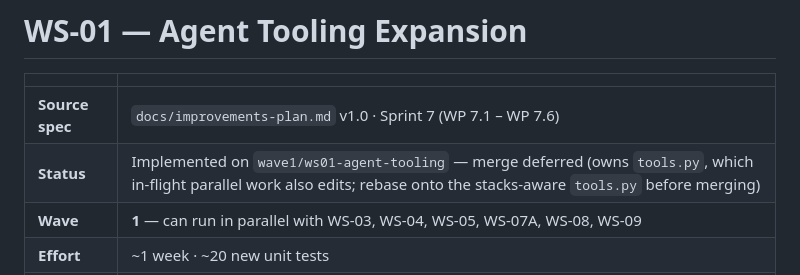
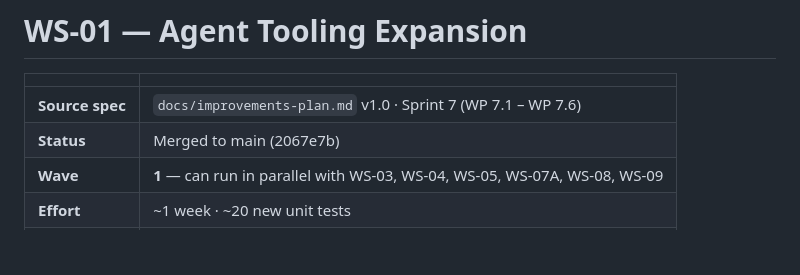
Before and after one commit to siimliimand/Girder, a Markdown page: docs/improvements/ws01-agent-tooling.md, the part around the change. Drawn GitHub-style; blank space fills up the shorter version.

Commit message:
Agent tools: mark WS-01 doc status as merged
Co-Authored-By: Claude Fable 5 <noreply@anthropic.com>

```diff
--- a/docs/improvements/ws01-agent-tooling.md
+++ b/docs/improvements/ws01-agent-tooling.md
@@ -3,7 +3,7 @@
 | | |
 |---|---|
 | **Source spec** | `docs/improvements-plan.md` v1.0 · Sprint 7 (WP 7.1 – WP 7.6) |
-| **Status** | Implemented on `wave1/ws01-agent-tooling` — merge deferred (owns `tools.py`, which in-flight parallel work also edits; rebase onto the stacks-aware `tools.py` before merging) |
+| **Status** | Merged to main (2067e7b) |
 | **Wave** | **1** — can run in parallel with WS-03, WS-04, WS-05, WS-07A, WS-08, WS-09 |
 | **Effort** | ~1 week · ~20 new unit tests |
 | **Owned files** | `src/girder/agent/tools.py`, `tests/unit/test_agent_tools.py` |
```
